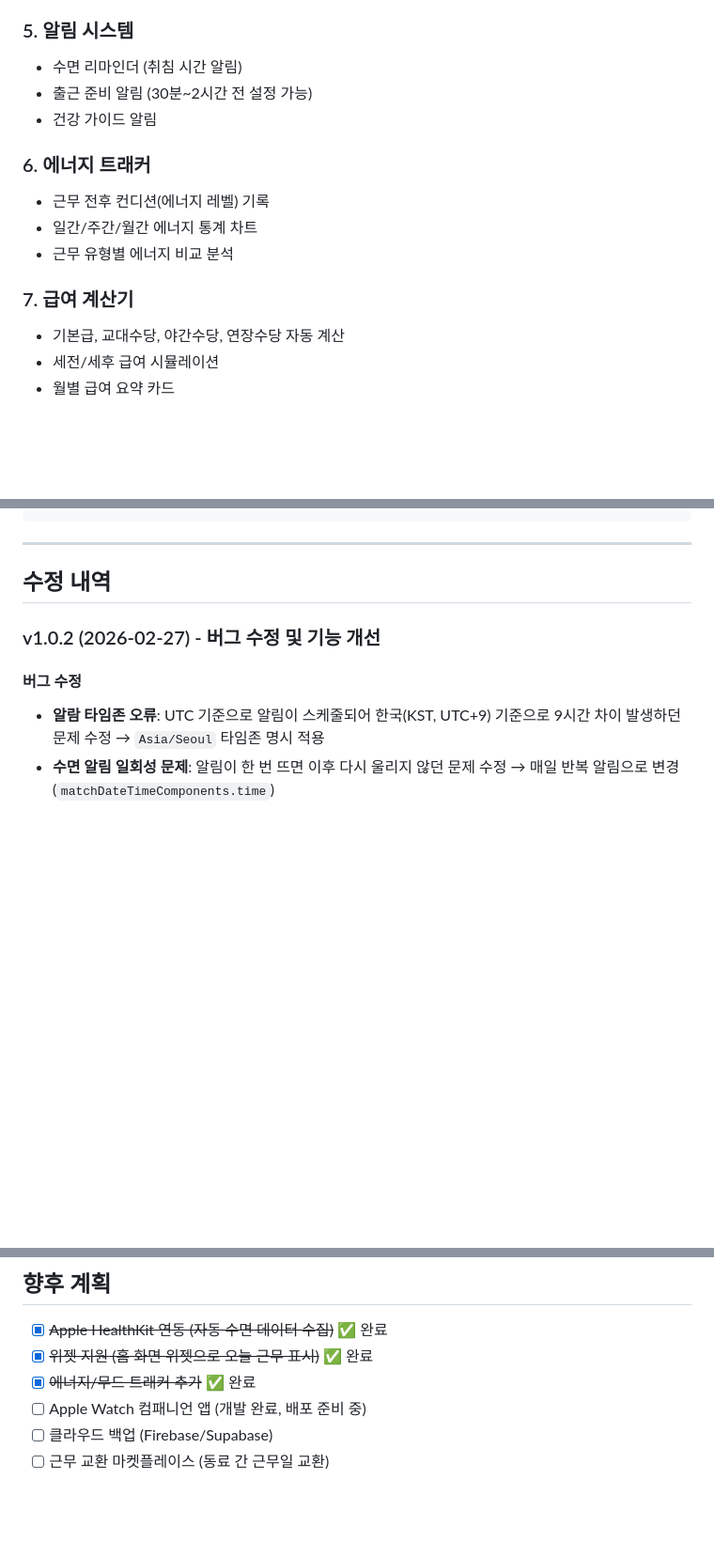
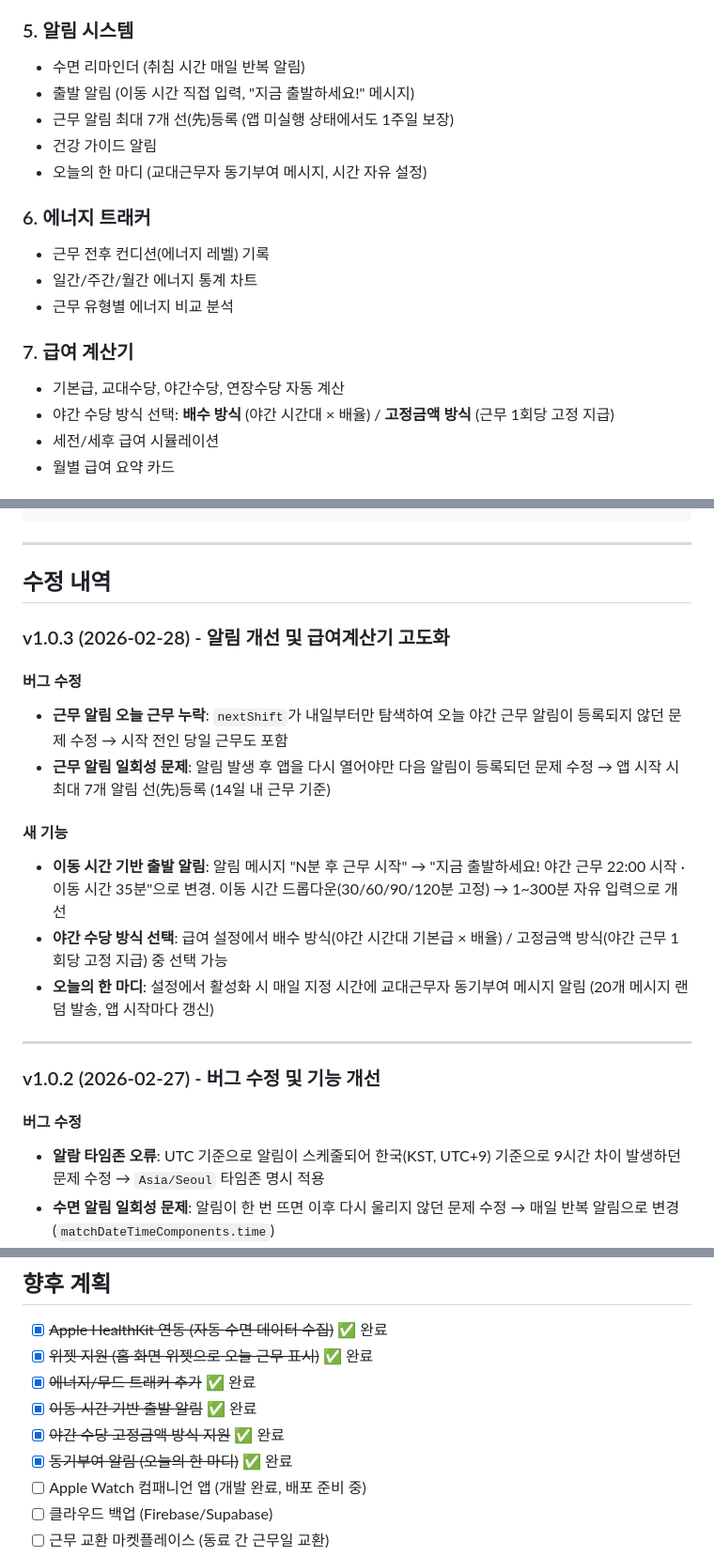
Before and after one commit to chuwg/change-work, a Markdown page: README.md, 3 parts joined by grey strips. Shown at 94% size. Drawn GitHub-style; blank space fills up the shorter version.

Commit message:
docs: README v1.0.3 수정 내역 업데이트
Co-Authored-By: Claude Sonnet 4.6 <noreply@anthropic.com>

```diff
--- a/README.md
+++ b/README.md
@@ -54,9 +54,11 @@
 - 수면 부족 경고 시스템
 
 ### 5. 알림 시스템
-- 수면 리마인더 (취침 시간 알림)
-- 출근 준비 알림 (30분~2시간 전 설정 가능)
+- 수면 리마인더 (취침 시간 매일 반복 알림)
+- 출발 알림 (이동 시간 직접 입력, "지금 출발하세요!" 메시지)
+- 근무 알림 최대 7개 선(先)등록 (앱 미실행 상태에서도 1주일 보장)
 - 건강 가이드 알림
+- 오늘의 한 마디 (교대근무자 동기부여 메시지, 시간 자유 설정)
 
 ### 6. 에너지 트래커
 - 근무 전후 컨디션(에너지 레벨) 기록
@@ -65,6 +67,7 @@
 
 ### 7. 급여 계산기
 - 기본급, 교대수당, 야간수당, 연장수당 자동 계산
+- 야간 수당 방식 선택: **배수 방식** (야간 시간대 × 배율) / **고정금액 방식** (근무 1회당 고정 지급)
 - 세전/세후 급여 시뮬레이션
 - 월별 급여 요약 카드
 
@@ -263,6 +266,19 @@ flutter build apk
 ---
 
 ## 수정 내역
+
+### v1.0.3 (2026-02-28) - 알림 개선 및 급여계산기 고도화
+
+#### 버그 수정
+- **근무 알림 오늘 근무 누락**: `nextShift`가 내일부터만 탐색하여 오늘 야간 근무 알림이 등록되지 않던 문제 수정 → 시작 전인 당일 근무도 포함
+- **근무 알림 일회성 문제**: 알림 발생 후 앱을 다시 열어야만 다음 알림이 등록되던 문제 수정 → 앱 시작 시 최대 7개 알림 선(先)등록 (14일 내 근무 기준)
+
+#### 새 기능
+- **이동 시간 기반 출발 알림**: 알림 메시지 "N분 후 근무 시작" → "지금 출발하세요! 야간 근무 22:00 시작 · 이동 시간 35분"으로 변경. 이동 시간 드롭다운(30/60/90/120분 고정) → 1~300분 자유 입력으로 개선
+- **야간 수당 방식 선택**: 급여 설정에서 배수 방식(야간 시간대 기본급 × 배율) / 고정금액 방식(야간 근무 1회당 고정 지급) 중 선택 가능
+- **오늘의 한 마디**: 설정에서 활성화 시 매일 지정 시간에 교대근무자 동기부여 메시지 알림 (20개 메시지 랜덤 발송, 앱 시작마다 갱신)
+
+---
 
 ### v1.0.2 (2026-02-27) - 버그 수정 및 기능 개선
 
@@ -344,6 +360,9 @@ flutter build apk
 - [x] ~~Apple HealthKit 연동 (자동 수면 데이터 수집)~~ ✅ 완료
 - [x] ~~위젯 지원 (홈 화면 위젯으로 오늘 근무 표시)~~ ✅ 완료
 - [x] ~~에너지/무드 트래커 추가~~ ✅ 완료
+- [x] ~~이동 시간 기반 출발 알림~~ ✅ 완료
+- [x] ~~야간 수당 고정금액 방식 지원~~ ✅ 완료
+- [x] ~~동기부여 알림 (오늘의 한 마디)~~ ✅ 완료
 - [ ] Apple Watch 컴패니언 앱 (개발 완료, 배포 준비 중)
 - [ ] 클라우드 백업 (Firebase/Supabase)
 - [ ] 근무 교환 마켓플레이스 (동료 간 근무일 교환)
```
Also changed, not shown: other parts of README.md (+1 -1 lines).
